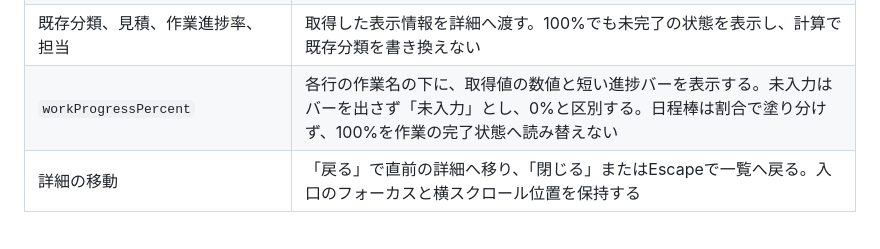
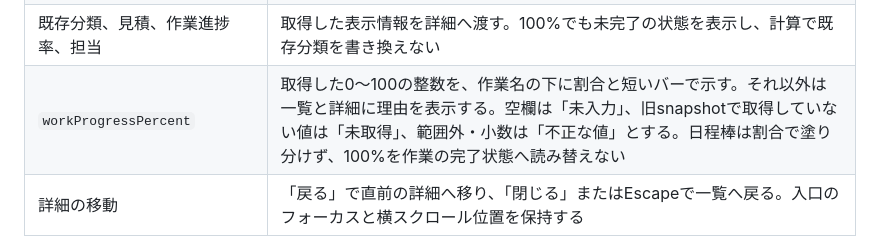
Before and after one commit to Wakua/github-progress-board, a Markdown page: docs/milestone-gantt-ui.md, the part around the change. Drawn GitHub-style.

Commit message:
fix(gantt): 作業進捗率の不正値・未取得・空欄を一覧と詳細で区別する
- 計算と表示で有効な整数の条件を共有し、割合を出せないときは取得状態を示す。
- 作業名と状態を読み上げ用にも示し、通常のリリース画面で10条件を確認する。

Co-Authored-By: Codex <noreply@openai.com>

```diff
--- a/docs/milestone-gantt-ui.md
+++ b/docs/milestone-gantt-ui.md
@@ -93,7 +93,7 @@ Codexが同じ基本fixtureの60%を表示した `http://127.0.0.1:4402/` で、
 | `diagnosticIds`、`cycles` | 理由と原因作業への入口を表示する。不足する作業と後続の棒を出さず、既知の日程と詳細の依存関係は残す |
 | `overlapUnchecked`、`iterationOverflow` | 重複を確認できない理由、Iterationを超える日数と終了日を詳細で確認する |
 | 既存分類、見積、作業進捗率、担当 | 取得した表示情報を詳細へ渡す。100%でも未完了の状態を表示し、計算で既存分類を書き換えない |
-| `workProgressPercent` | 各行の作業名の下に、取得値の数値と短い進捗バーを表示する。未入力はバーを出さず「未入力」とし、0%と区別する。日程棒は割合で塗り分けず、100%を作業の完了状態へ読み替えない |
+| `workProgressPercent` | 取得した0〜100の整数を、作業名の下に割合と短いバーで示す。それ以外は一覧と詳細に理由を表示する。空欄は「未入力」、旧snapshotで取得していない値は「未取得」、範囲外・小数は「不正な値」とする。日程棒は割合で塗り分けず、100%を作業の完了状態へ読み替えない |
 | 詳細の移動 | 「戻る」で直前の詳細へ移り、「閉じる」またはEscapeで一覧へ戻る。入口のフォーカスと横スクロール位置を保持する |
 
 日表示は月曜から最短1週間、週表示は月曜から最短4週間、月表示は月初から最短3か月とする。
```
Also changed, not shown: docs/screens/128/after-16-invalid-progress.jpg (added), docs/screens/128/after-17-legacy-progress.jpg (added), docs/screens/128/before-16-invalid-progress.jpg (added), docs/screens/128/before-17-legacy-progress.jpg (added), 5 other files.
